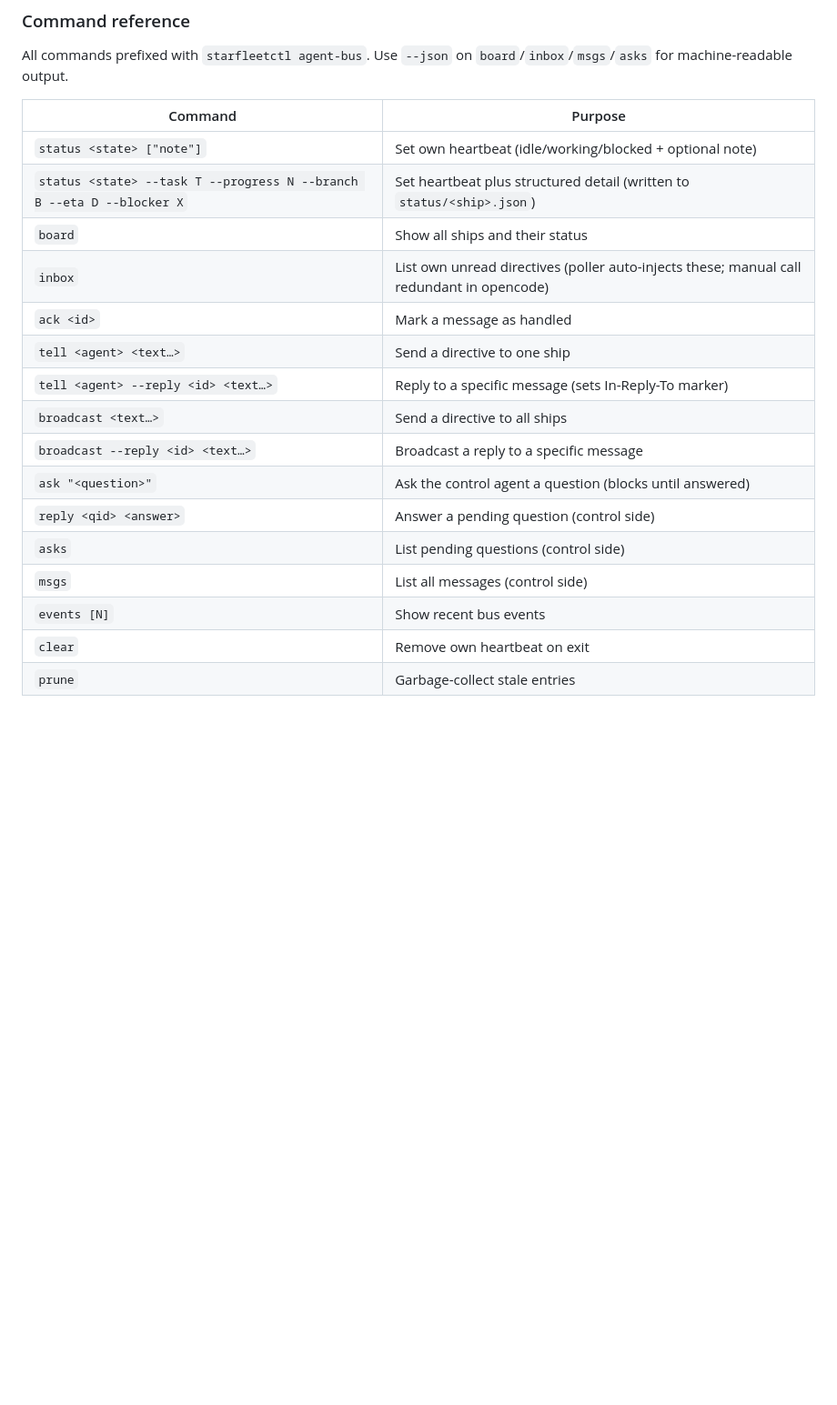
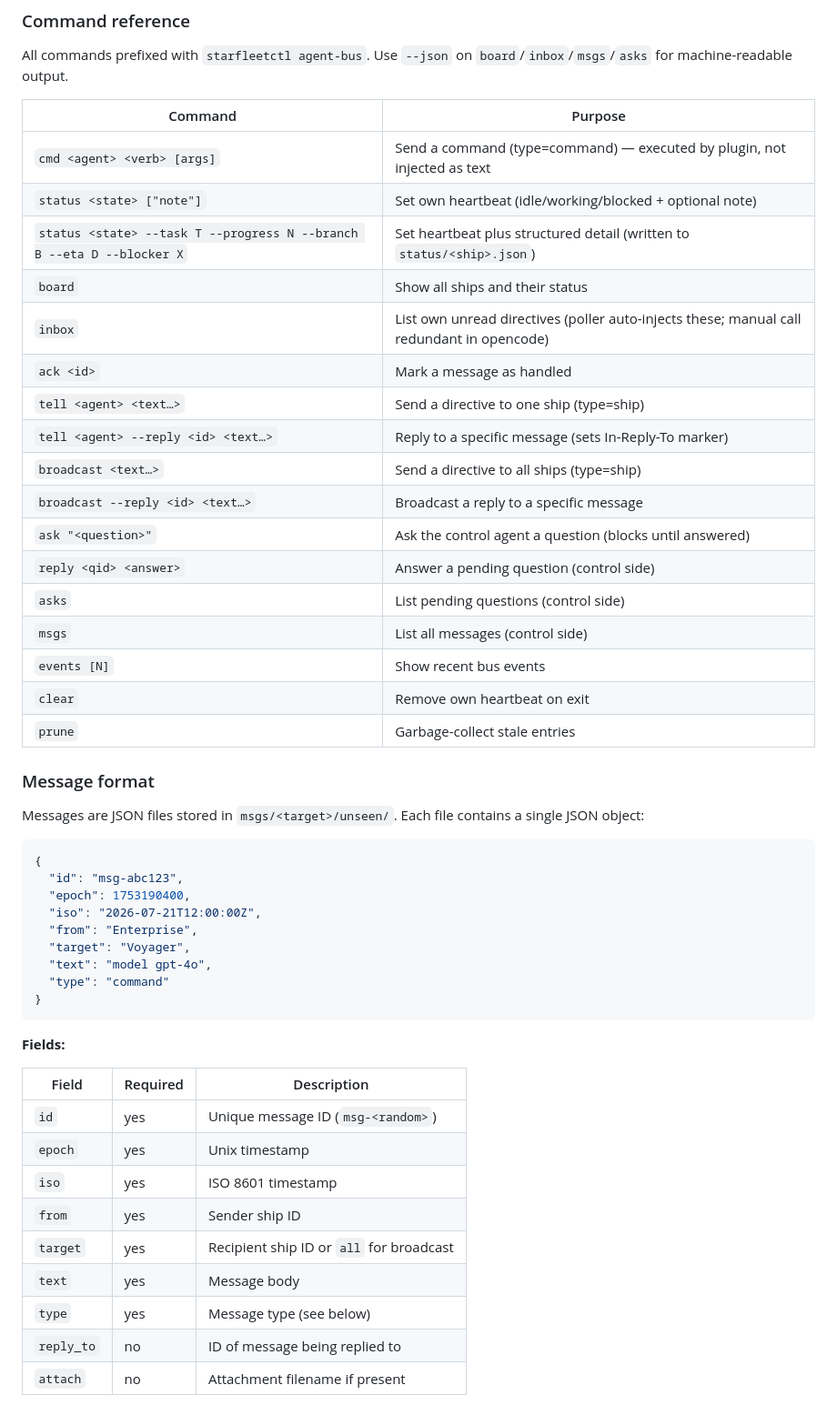
Before and after one commit to mpbt-hq/starfleetctl, a Markdown page: fragments/starfleet/inter-ship-communication.md, the part around one of its changes. Shown at 91% size. Drawn GitHub-style; blank space fills up the shorter version.

````diff
--- a/fragments/starfleet/inter-ship-communication.md
+++ b/fragments/starfleet/inter-ship-communication.md
@@ -42,14 +42,15 @@ All commands prefixed with `starfleetctl agent-bus`. Use `--json` on `board`/`in
 
 | Command | Purpose |
 |---------|---------|
+| `cmd <agent> <verb> [args]` | Send a command (type=command) — executed by plugin, not injected as text |
 | `status <state> ["note"]` | Set own heartbeat (idle/working/blocked + optional note) |
 | `status <state> --task T --progress N --branch B --eta D --blocker X` | Set heartbeat plus structured detail (written to `status/<ship>.json`) |
 | `board` | Show all ships and their status |
 | `inbox` | List own unread directives (poller auto-injects these; manual call redundant in opencode) |
 | `ack <id>` | Mark a message as handled |
-| `tell <agent> <text…>` | Send a directive to one ship |
+| `tell <agent> <text…>` | Send a directive to one ship (type=ship) |
 | `tell <agent> --reply <id> <text…>` | Reply to a specific message (sets In-Reply-To marker) |
-| `broadcast <text…>` | Send a directive to all ships |
+| `broadcast <text…>` | Send a directive to all ships (type=ship) |
 | `broadcast --reply <id> <text…>` | Broadcast a reply to a specific message |
 | `ask "<question>"` | Ask the control agent a question (blocks until answered) |
 | `reply <qid> <answer>` | Answer a pending question (control side) |
@@ -58,3 +59,34 @@ All commands prefixed with `starfleetctl agent-bus`. Use `--json` on `board`/`in
 | `events [N]` | Show recent bus events |
 | `clear` | Remove own heartbeat on exit |
 | `prune` | Garbage-collect stale entries |
+
+### Message format
+
+Messages are JSON files stored in `msgs/<target>/unseen/`. Each file contains a single JSON object:
+
+```json
+{
+  "id": "msg-abc123",
+  "epoch": 1753190400,
+  "iso": "2026-07-21T12:00:00Z",
+  "from": "Enterprise",
+  "target": "Voyager",
+  "text": "model gpt-4o",
+  "type": "command"
+}
+```
+
+**Fields:**
+
+| Field | Required | Description |
+|-------|----------|-------------|
+| `id` | yes | Unique message ID (`msg-<random>`) |
+| `epoch` | yes | Unix timestamp |
+| `iso` | yes | ISO 8601 timestamp |
+| `from` | yes | Sender ship ID |
+| `target` | yes | Recipient ship ID or `all` for broadcast |
+| `text` | yes | Message body |
+| `type` | yes | Message type (see below) |
+| `reply_to` | no | ID of message being replied to |
+| `attach` | no | Attachment filename if present |
+
````
Also changed, not shown: other parts of fragments/starfleet/inter-ship-communication.md (+30 -0 lines).
